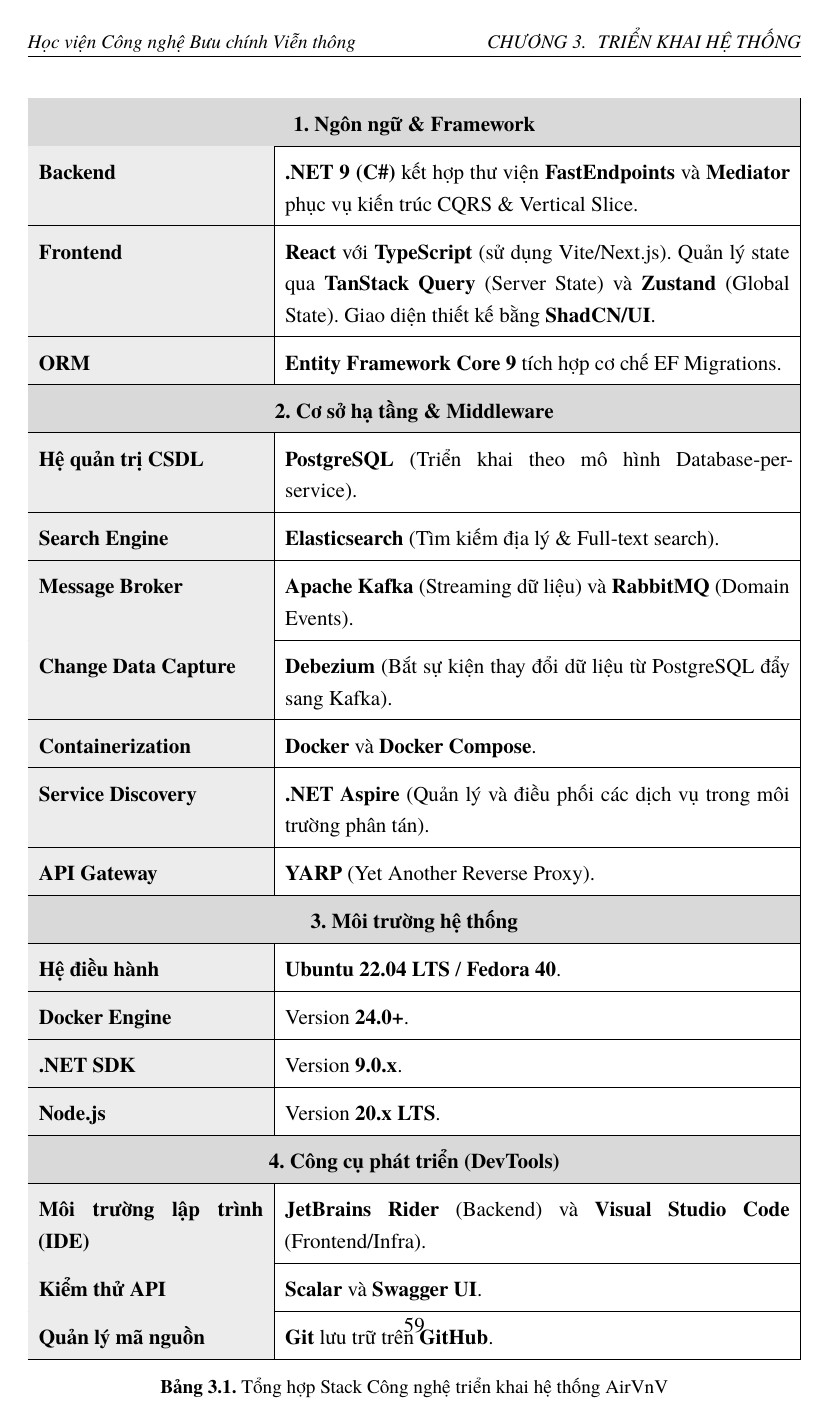
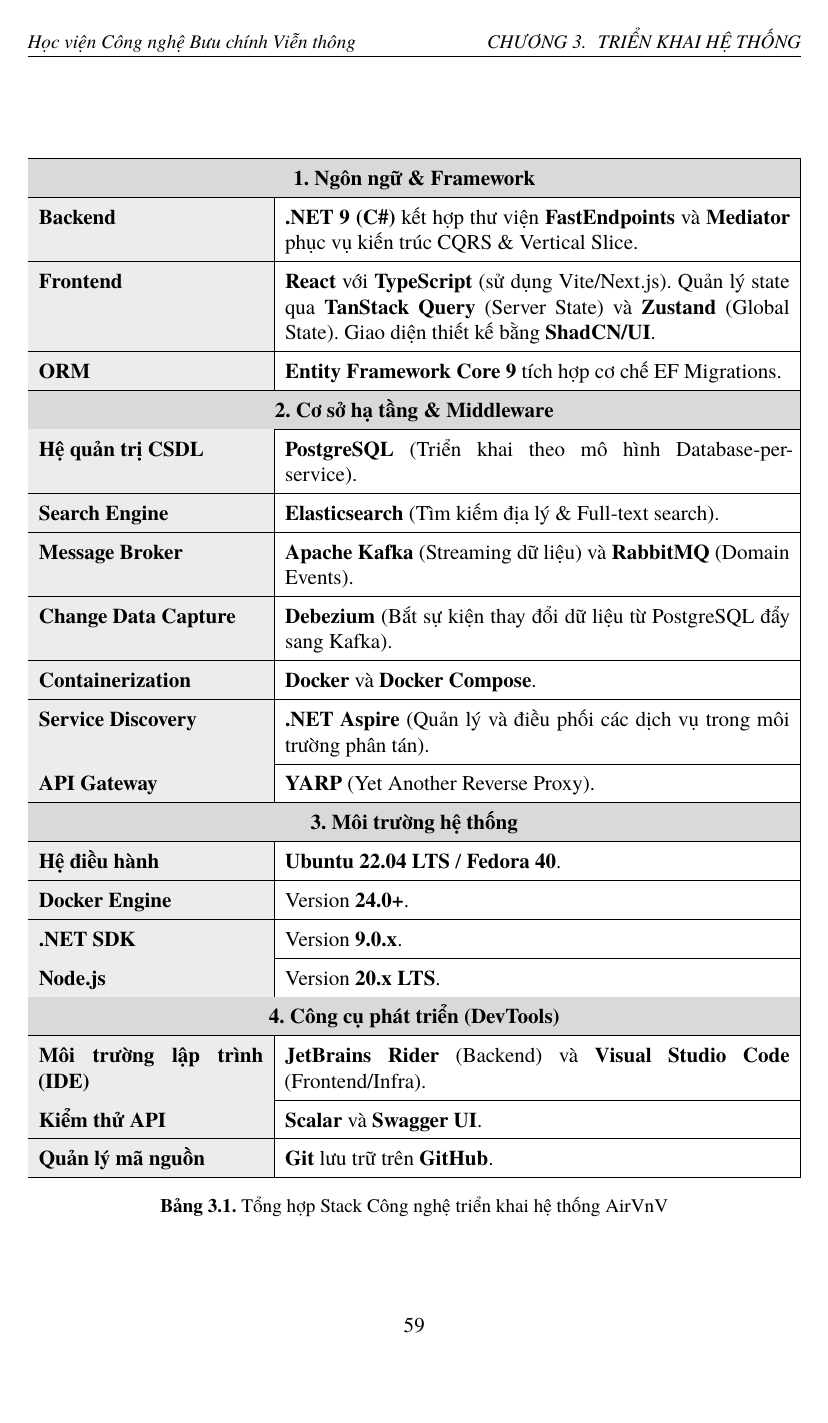
Before and after one commit to downgear/airVnV, a LaTeX document (docs/reports/latex/main.tex, which reads docs/reports/latex/chapters/03_trien_khai.tex): page 59 of 65 before the commit and page 59 of 63 after it. Compiled offline with XeLaTeX.

Commit message:
docs(reports): fix table overflow page

```diff
--- a/docs/reports/latex/chapters/03_trien_khai.tex
+++ b/docs/reports/latex/chapters/03_trien_khai.tex
@@ -10,7 +10,7 @@
 
 Để triển khai hệ thống AirVnV, đồ án sử dụng một tập hợp các công nghệ hiện đại, chuyên biệt cho kiến trúc phân tán Microservices. Bảng dưới đây tóm tắt chi tiết các công cụ, ngôn ngữ và nền tảng được áp dụng trong toàn bộ vòng đời phát triển phần mềm.
 
-\begin{table}[H]
+\begin{table}[!ht]
     \centering
     \renewcommand{\arraystretch}{1.5}
     \begin{tabularx}{\textwidth}{|>{\bfseries\cellcolor{gray!15}}p{4.5cm}|X|}
```
Also changed, not shown: docs/reports/latex/chapters/04_ket_luan.tex (+1 -1 lines), docs/reports/latex/main.pdf, 9 other files.
